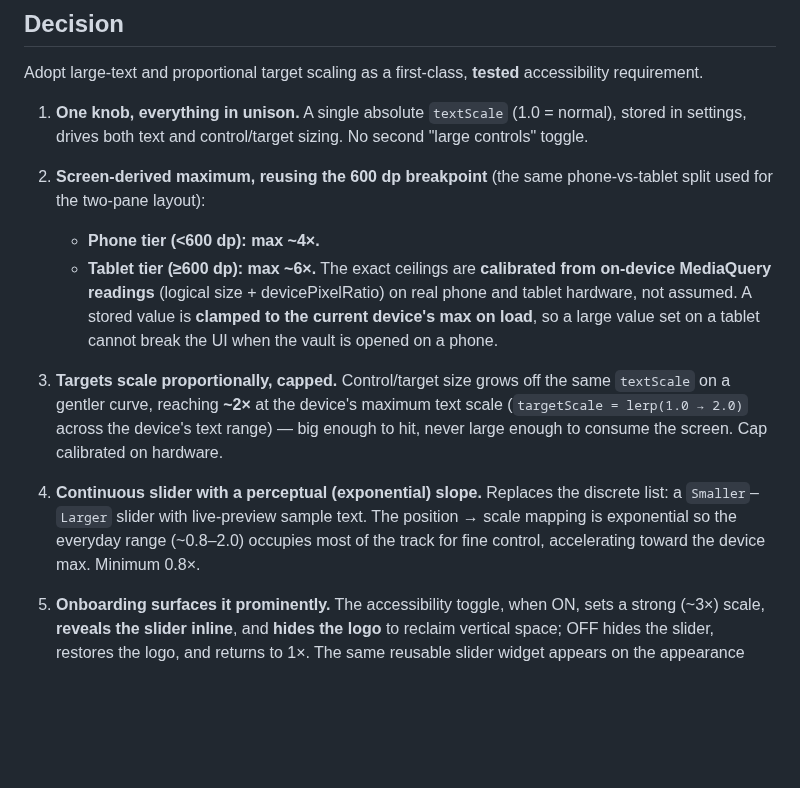
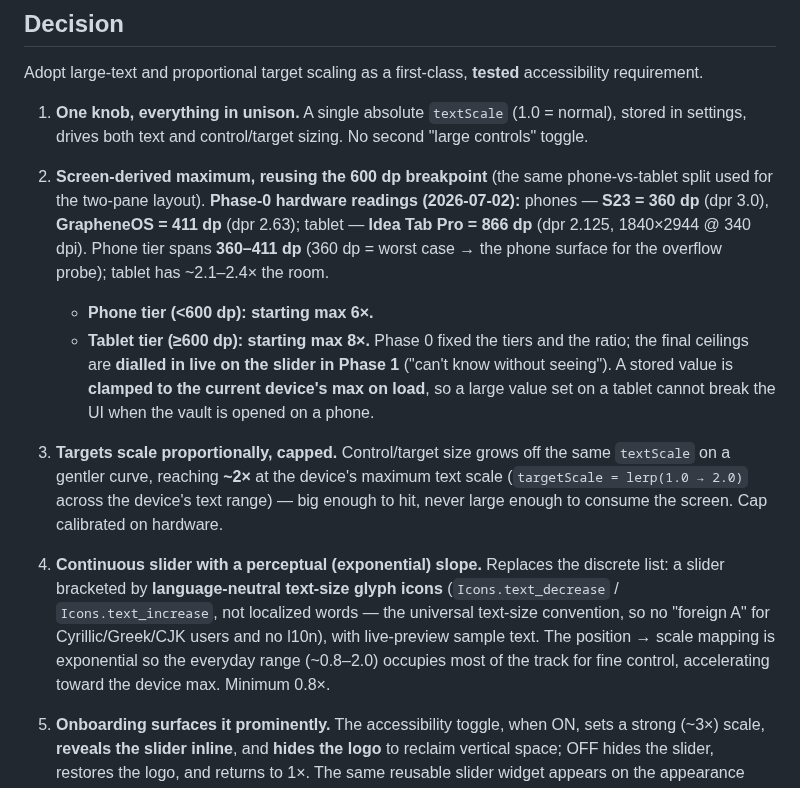
Before and after one commit to gabbro-foss/gabbro, a Markdown page: docs/decisions/ADR-016-large-text-and-target-scaling-accessibility.md, the part around the change. Rendered like a GitHub page; blank space fills up the shorter version.

```diff
--- a/docs/decisions/ADR-016-large-text-and-target-scaling-accessibility.md
+++ b/docs/decisions/ADR-016-large-text-and-target-scaling-accessibility.md
@@ -49,11 +49,15 @@ accessibility requirement.
    controls" toggle.
 
 2. **Screen-derived maximum, reusing the 600 dp breakpoint** (the same phone-vs-tablet
-   split used for the two-pane layout):
-   - **Phone tier (<600 dp): max ~4×.**
-   - **Tablet tier (≥600 dp): max ~6×.**
-   The exact ceilings are **calibrated from on-device MediaQuery readings** (logical
-   size + devicePixelRatio) on real phone and tablet hardware, not assumed.
+   split used for the two-pane layout). **Phase-0 hardware readings (2026-07-02):**
+   phones — **S23 = 360 dp** (dpr 3.0), **GrapheneOS = 411 dp** (dpr 2.63); tablet —
+   **Idea Tab Pro = 866 dp** (dpr 2.125, 1840×2944 @ 340 dpi). Phone tier spans
+   **360–411 dp** (360 dp = worst case → the phone surface for the overflow probe);
+   tablet has ~2.1–2.4× the room.
+   - **Phone tier (<600 dp): starting max 6×.**
+   - **Tablet tier (≥600 dp): starting max 8×.**
+   Phase 0 fixed the tiers and the ratio; the final ceilings are **dialled in live on
+   the slider in Phase 1** ("can't know without seeing").
    A stored value is **clamped to the current device's max on load**, so a large value
    set on a tablet cannot break the UI when the vault is opened on a phone.
 
@@ -63,9 +67,12 @@ accessibility requirement.
    hit, never large enough to consume the screen. Cap calibrated on hardware.
 
 4. **Continuous slider with a perceptual (exponential) slope.** Replaces the discrete
-   list: a `Smaller`–`Larger` slider with live-preview sample text. The position →
-   scale mapping is exponential so the everyday range (~0.8–2.0) occupies most of the
-   track for fine control, accelerating toward the device max. Minimum 0.8×.
+   list: a slider bracketed by **language-neutral text-size glyph icons**
+   (`Icons.text_decrease` / `Icons.text_increase`, not localized words — the universal
+   text-size convention, so no "foreign A" for Cyrillic/Greek/CJK users and no l10n),
+   with live-preview sample text. The position → scale mapping is exponential so the
+   everyday range (~0.8–2.0) occupies most of the track for fine control, accelerating
+   toward the device max. Minimum 0.8×.
 
 5. **Onboarding surfaces it prominently.** The accessibility toggle, when ON, sets a
    strong (~3×) scale, **reveals the slider inline**, and **hides the logo** to reclaim
```
Also changed, not shown: docs/ARCHITECTURE.md (+27 -7 lines).
